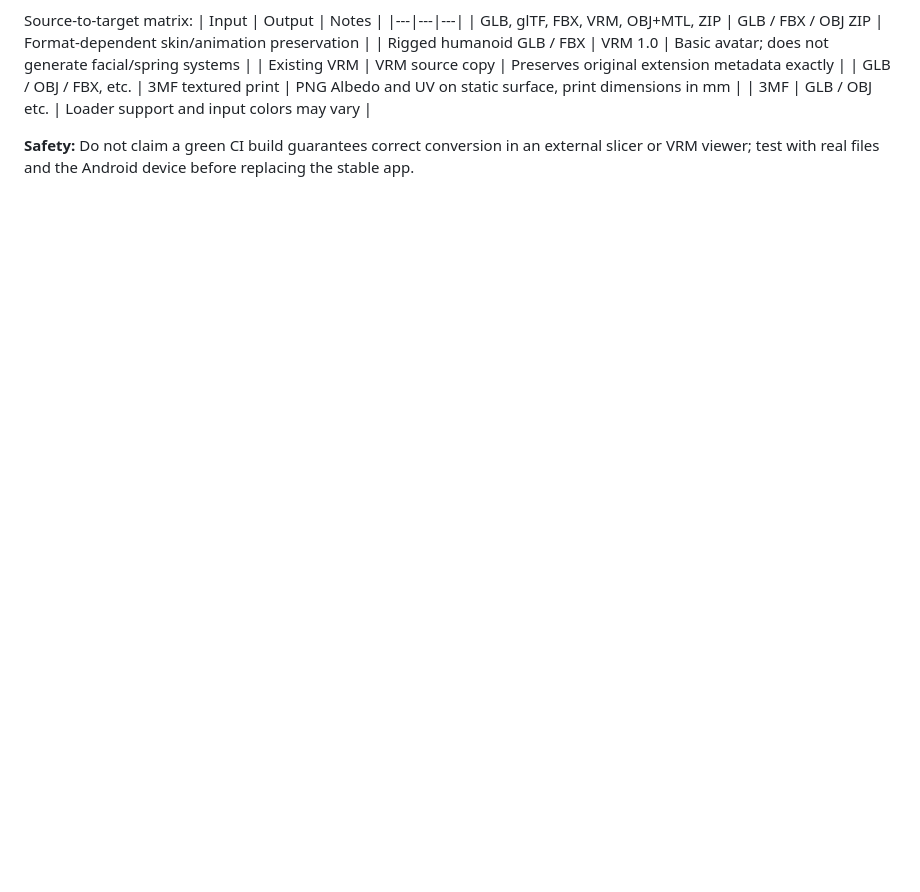
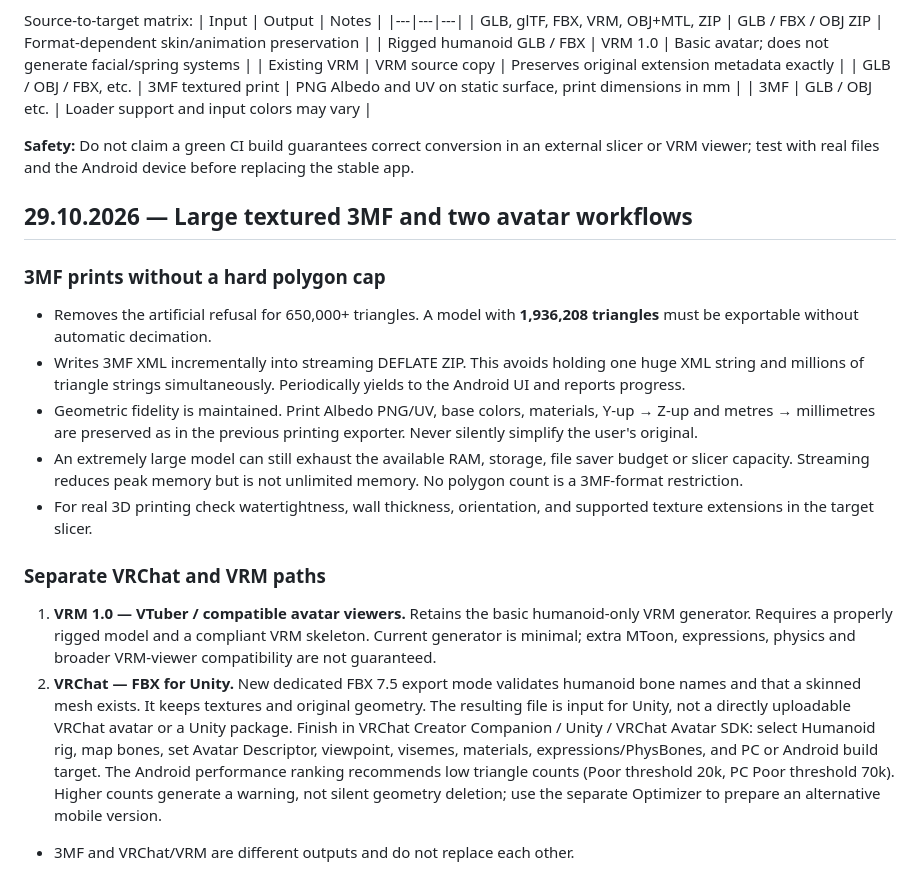
Before and after one commit to RayZenGreallyzzz/GLBFBXCONVERTER, a Markdown page: README.md, the part around the change. GitHub-like rendering; blank space fills up the shorter version.

Commit message:
docs: clarify unlimited 3MF triangle count with real memory limits and both VRM/VRChat avatar pipelines

```diff
--- a/README.md
+++ b/README.md
@@ -52,3 +52,38 @@ Source-to-target matrix:
 **Safety:** Do not claim a green CI build guarantees correct conversion
 in an external slicer or VRM viewer; test with real files and the Android
 device before replacing the stable app.
+
+## 29.10.2026 — Large textured 3MF and two avatar workflows
+
+### 3MF prints without a hard polygon cap
+- Removes the artificial refusal for 650,000+ triangles. A model with
+  **1,936,208 triangles** must be exportable without automatic decimation.
+- Writes 3MF XML incrementally into streaming DEFLATE ZIP. This avoids holding
+  one huge XML string and millions of triangle strings simultaneously.
+  Periodically yields to the Android UI and reports progress.
+- Geometric fidelity is maintained. Print Albedo PNG/UV, base colors, materials,
+  Y-up → Z-up and metres → millimetres are preserved as in the previous
+  printing exporter. Never silently simplify the user's original.
+- An extremely large model can still exhaust the available RAM, storage,
+  file saver budget or slicer capacity. Streaming reduces peak memory but
+  is not unlimited memory. No polygon count is a 3MF-format restriction.
+- For real 3D printing check watertightness, wall thickness, orientation,
+  and supported texture extensions in the target slicer.
+
+### Separate VRChat and VRM paths
+1. **VRM 1.0 — VTuber / compatible avatar viewers.** Retains the basic
+   humanoid-only VRM generator. Requires a properly rigged model and a
+   compliant VRM skeleton. Current generator is minimal; extra MToon,
+   expressions, physics and broader VRM-viewer compatibility are not guaranteed.
+2. **VRChat — FBX for Unity.** New dedicated FBX 7.5 export mode
+   validates humanoid bone names and that a skinned mesh exists. It keeps
+   textures and original geometry. The resulting file is input for Unity,
+   not a directly uploadable VRChat avatar or a Unity package.
+   Finish in VRChat Creator Companion / Unity / VRChat Avatar SDK:
+   select Humanoid rig, map bones, set Avatar Descriptor, viewpoint, visemes,
+   materials, expressions/PhysBones, and PC or Android build target.
+   The Android performance ranking recommends low triangle counts (Poor
+   threshold 20k, PC Poor threshold 70k). Higher counts generate a warning,
+   not silent geometry deletion; use the separate Optimizer to prepare an
+   alternative mobile version.
+- 3MF and VRChat/VRM are different outputs and do not replace each other.
```
